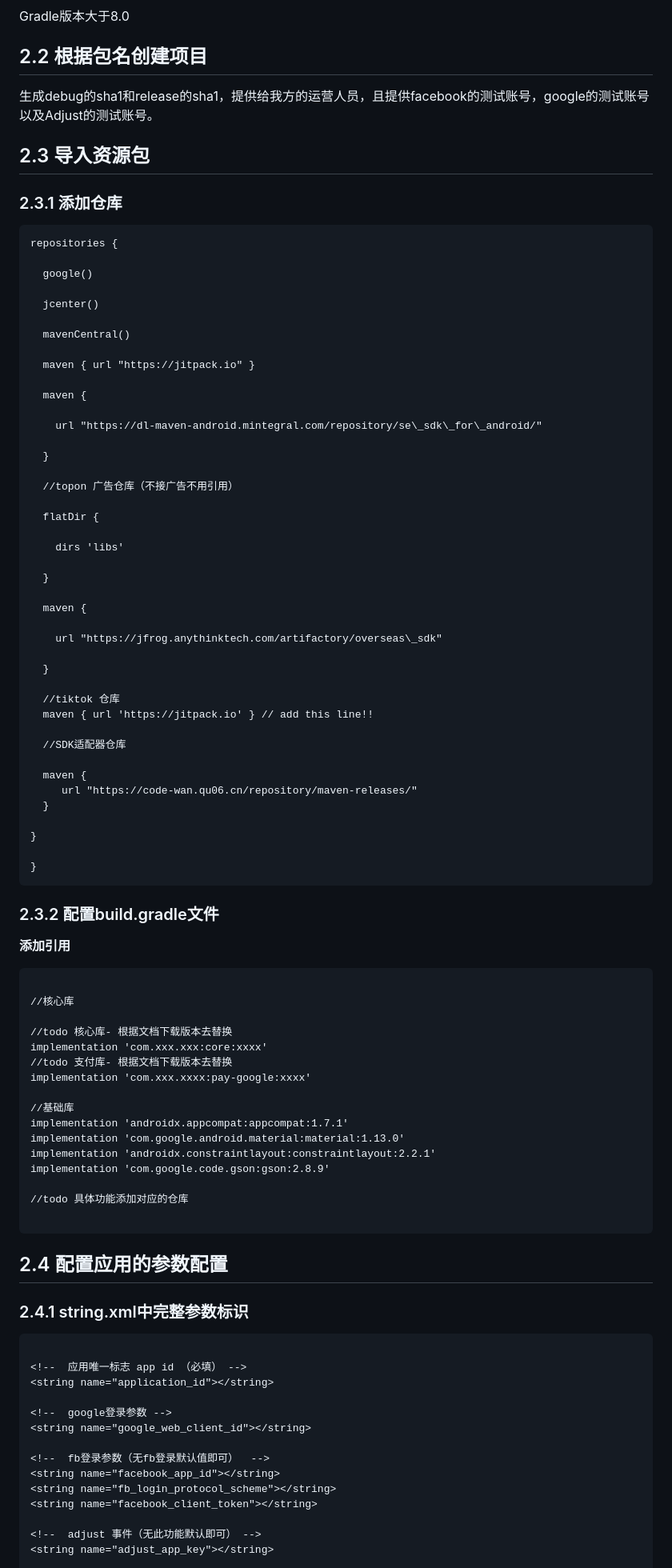
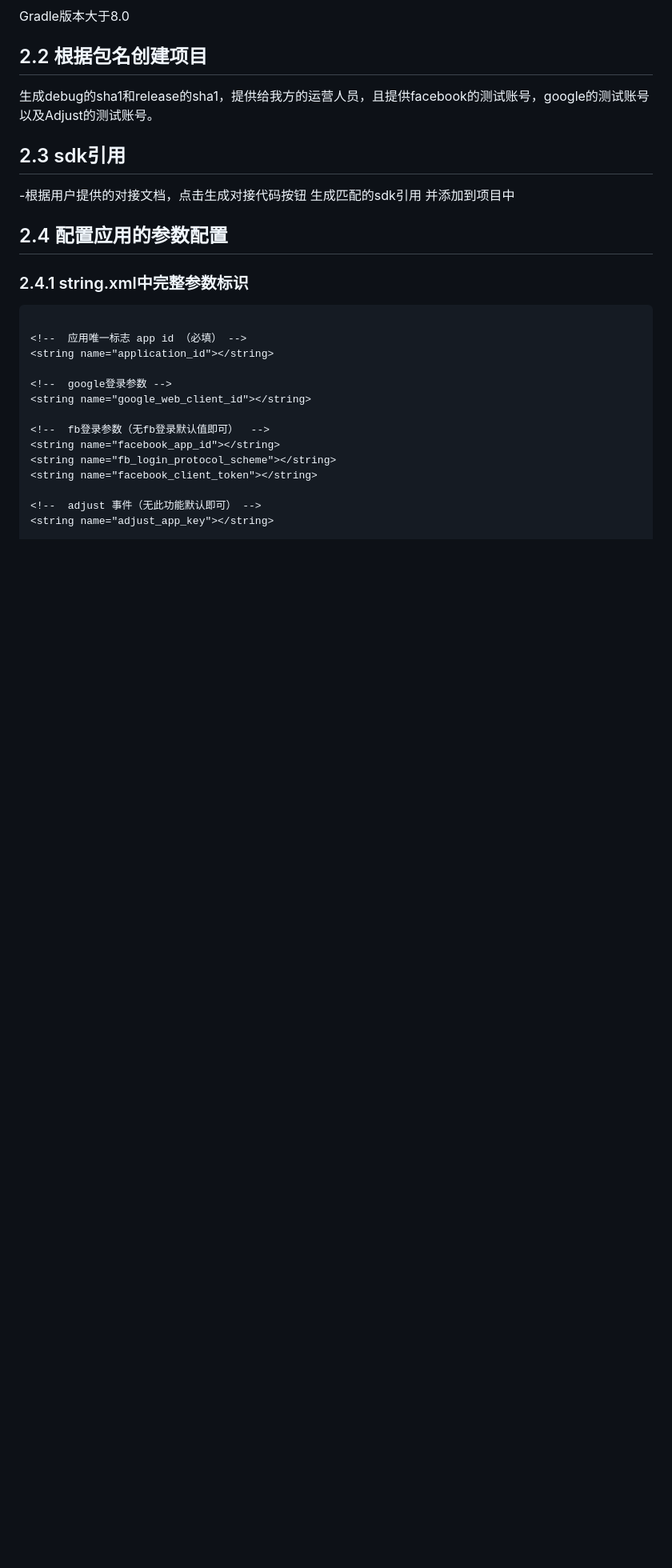
Before and after one commit to fjlingliu/android-sdk-master, a Markdown page: README.md, the part around the change. Shown: that part at 80% size. GitHub-like rendering; blank space fills up the shorter version.

`````diff
--- a/README.md
+++ b/README.md
@@ -47,81 +47,8 @@ Gradle版本大于8.0
 
 生成debug的sha1和release的sha1，提供给我方的运营人员，且提供facebook的测试账号，google的测试账号以及Adjust的测试账号。
 
-## 2.3 导入资源包
-
-### 2.3.1 添加仓库
-
-````
-repositories {
-
-  google()
-
-  jcenter()
-
-  mavenCentral()
-
-  maven { url "https://jitpack.io" }
-
-  maven {
-
-    url "https://dl-maven-android.mintegral.com/repository/se\_sdk\_for\_android/"
-
-  }
-
-  //topon 广告仓库（不接广告不用引用）
-
-  flatDir {
-
-    dirs 'libs'
-
-  }
-
-  maven {
-
-    url "https://jfrog.anythinktech.com/artifactory/overseas\_sdk"
-
-  }
-
-  //tiktok 仓库
-  maven { url 'https://jitpack.io' } // add this line!!
-
-  //SDK适配器仓库
-
-  maven {
-     url "https://code-wan.qu06.cn/repository/maven-releases/"
-  }
-
-}
-
-}
-````
-
-###
-
-###
-
-### 2.3.2 配置build.gradle文件
-
-**添加引用**
-
-````
-
-//核心库
-
-//todo 核心库- 根据文档下载版本去替换
-implementation 'com.xxx.xxx:core:xxxx'
-//todo 支付库- 根据文档下载版本去替换
-implementation 'com.xxx.xxxx:pay-google:xxxx'
-
-//基础库
-implementation 'androidx.appcompat:appcompat:1.7.1'
-implementation 'com.google.android.material:material:1.13.0'
-implementation 'androidx.constraintlayout:constraintlayout:2.2.1'
-implementation 'com.google.code.gson:gson:2.8.9'
-
-//todo 具体功能添加对应的仓库
-
-````
+## 2.3 sdk引用
+-根据用户提供的对接文档，点击生成对接代码按钮 生成匹配的sdk引用 并添加到项目中
 
 ## 2.4 配置应用的参数配置
 
`````
